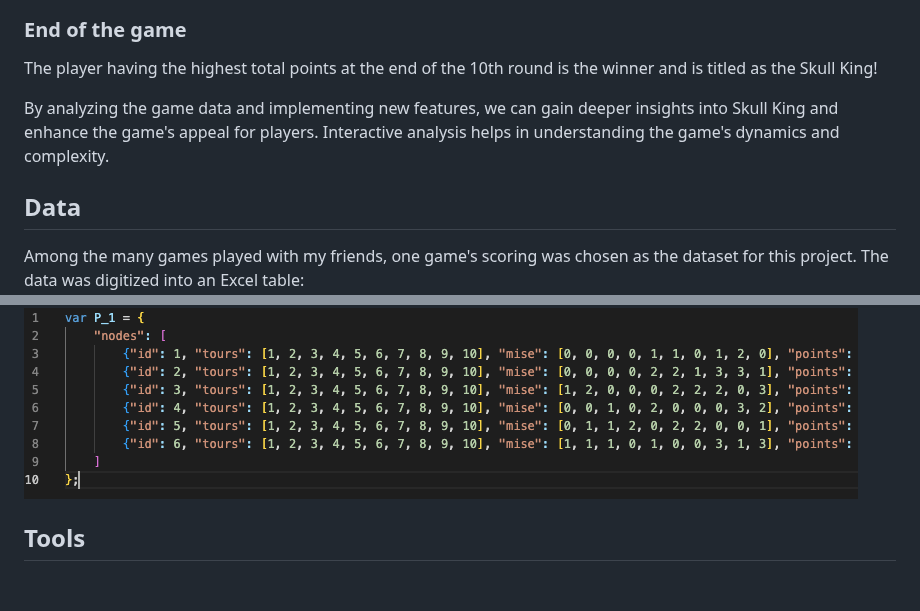
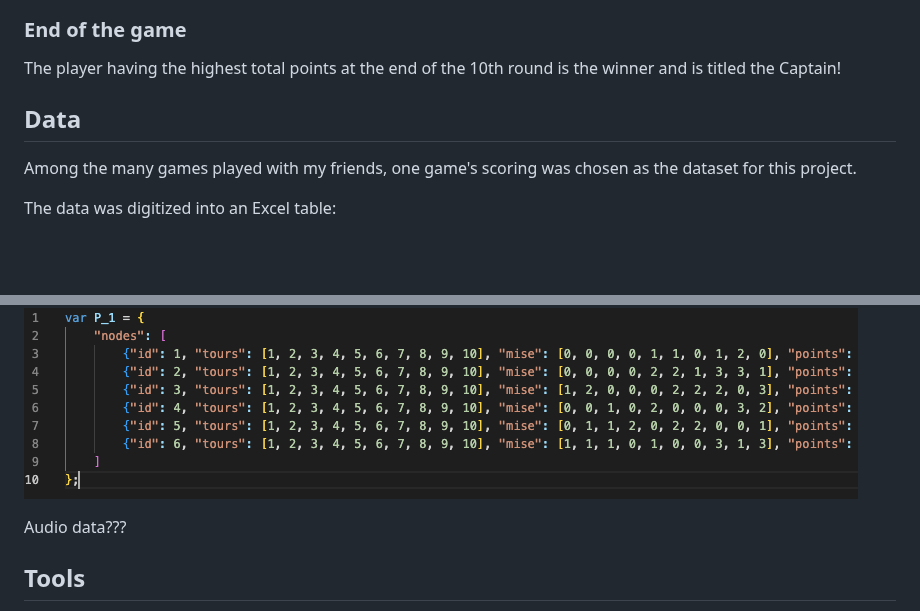
Before and after one commit to DikshaAcharya/Skull_King_Game_Analysis, a Markdown page: README.md, 2 parts joined by grey strips. GitHub-like rendering; blank space fills up the shorter version.

```diff
--- a/README.md
+++ b/README.md
@@ -27,13 +30,11 @@ Each round begins with a YoHoHo and the players place their bids.
 ![game_rules](Images/Readme_images/game_rules.jpg)
 
 ### End of the game
-The player having the highest total points at the end of the 10th round is the winner and is titled as the Skull King!
-
-By analyzing the game data and implementing new features, we can gain deeper insights into Skull King and enhance the game's appeal for players.
-Interactive analysis helps in understanding the game's dynamics and complexity.
+The player having the highest total points at the end of the 10th round is the winner and is titled the Captain!
 
 ## Data
 Among the many games played with my friends, one game's scoring was chosen as the dataset for this project.
+
 The data was digitized into an Excel table:
 ![Excel_data](Images/Readme_images/Excel_data.png)
 
@@ -43,6 +44,8 @@ Then converted into nodes and links in JavaScript format for network visualizati
 Additionally, another JavaScript data file with a different structure was created for plot visualization:
 ![JS_data_all](Images/Readme_images/JS_data_all.png)
 
+Audio data???
+
 ## Tools
 - D3.js: The coding for this project is done using D3.js, a powerful JavaScript library for producing dynamic, interactive data visualizations in web browsers. It utilizes HTML, SVG, and CSS to bring data to life through visual representation. For more information, feel free to consult their webpage: https://d3js.org/.
 - Online Resources: Multiple websites were referenced for various parts of the coding process. The specific links to these resources are provided in the script.js file above the relevant sections of code.
```
Also changed, not shown: other parts of README.md (+45 -11 lines).
